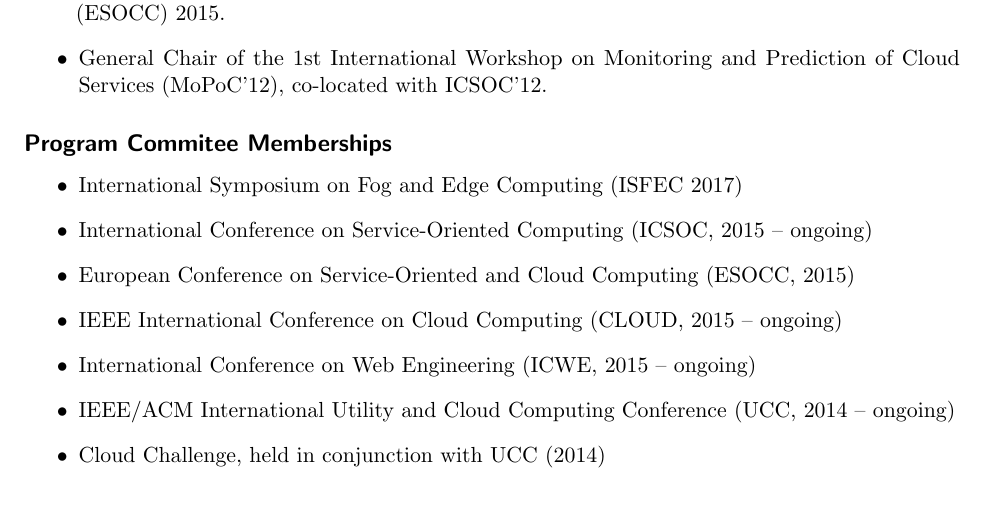
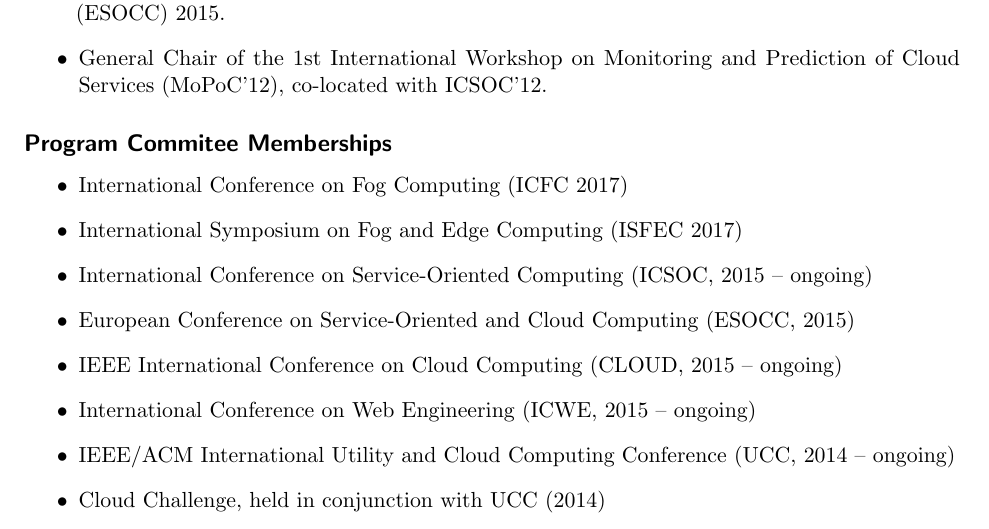
Before and after one commit to bmyoung27/BradforthOrcidDisplay, a LaTeX CV (cv.tex): part of page 4 of 15, cut so that both start at the same text. Compiled offline with pdfLaTeX.

Commit message:
Added new PC membership

```diff
--- a/cv.tex
+++ b/cv.tex
@@ -283,6 +283,7 @@
 
 \subsection*{Program Commitee Memberships}
 \begin{itemize}
+	\item International Conference on Fog Computing (ICFC 2017)
   \item International Symposium on Fog and Edge Computing (ISFEC 2017)
   \item International Conference on Service-Oriented Computing (ICSOC, 2015 -- ongoing)
   \item European Conference on Service-Oriented and Cloud Computing (ESOCC, 2015)
```
Also changed, not shown: cv.pdf.
